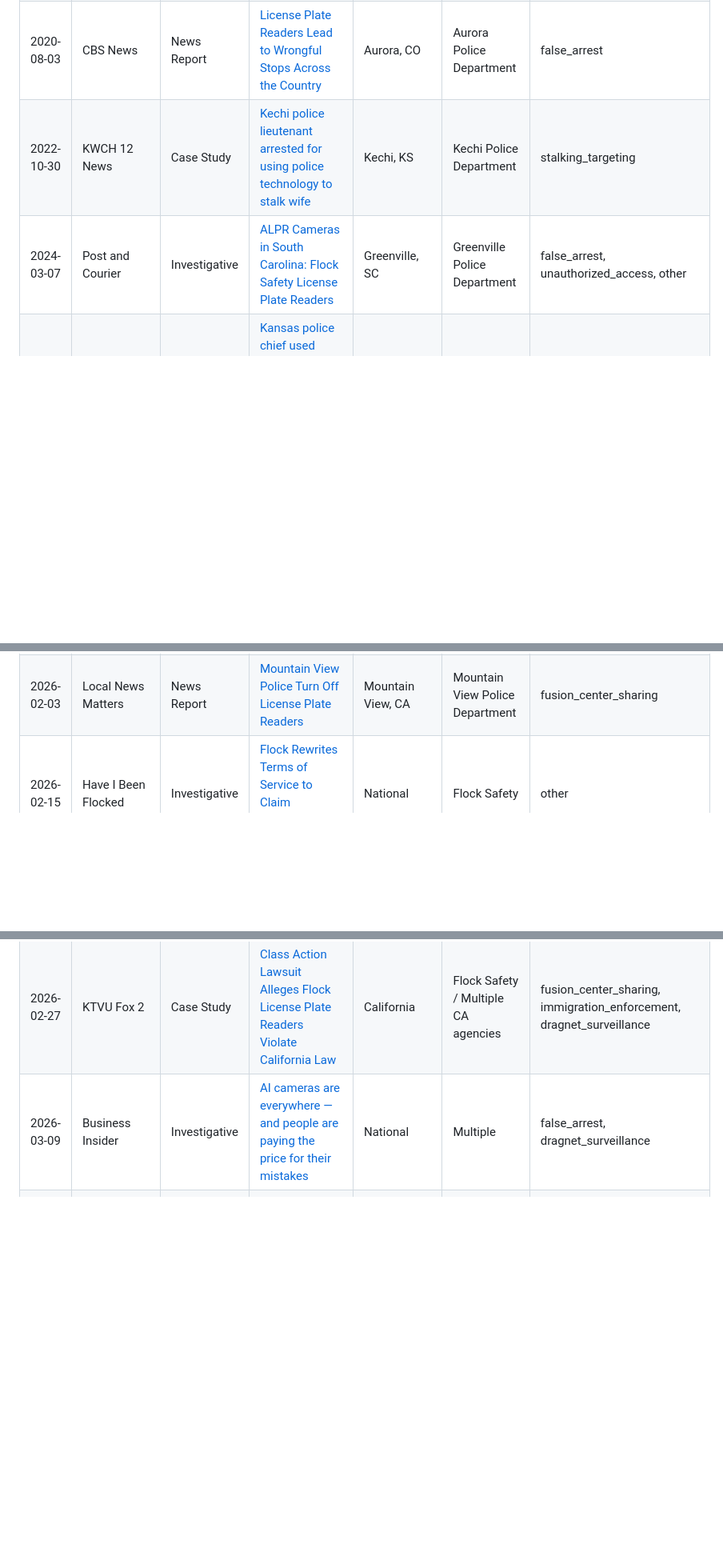
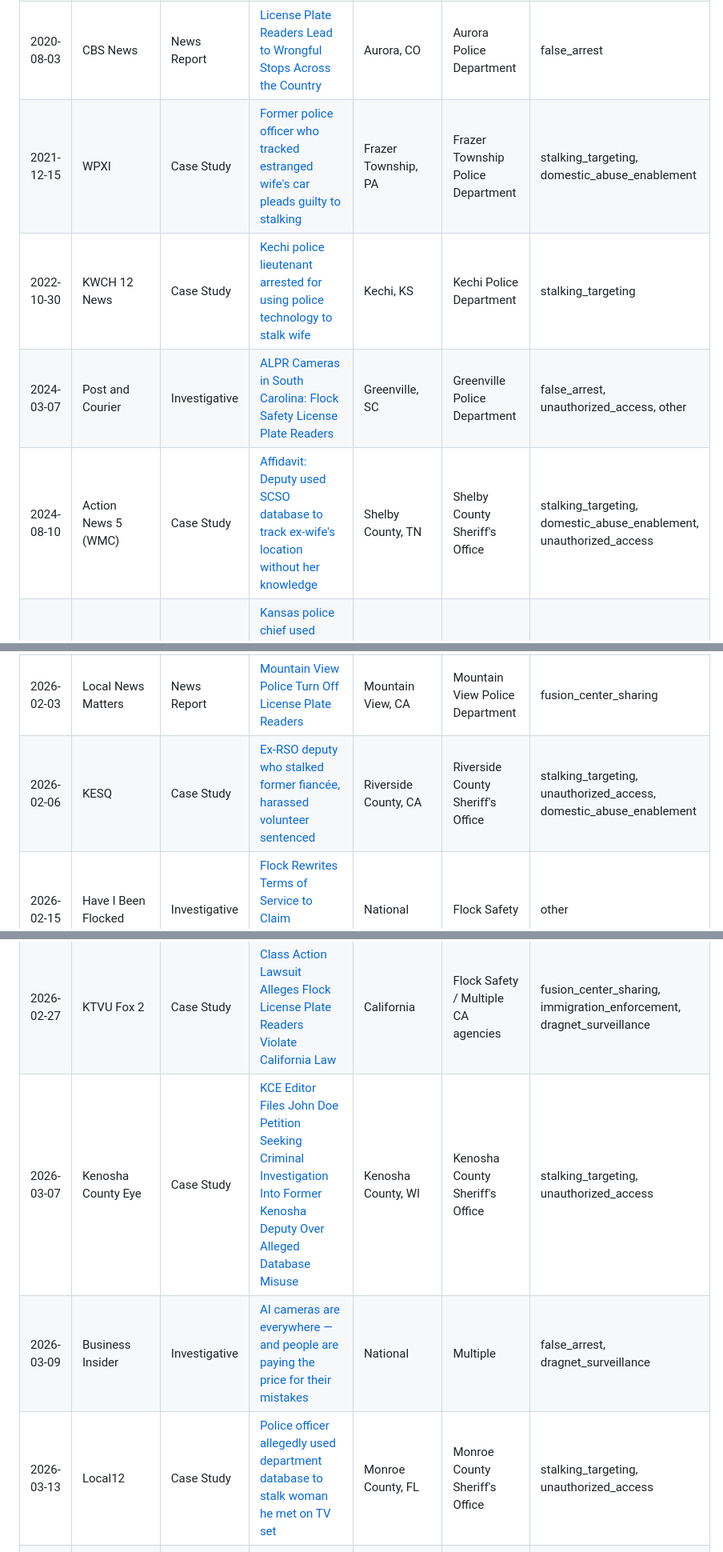
Before and after one commit to kansas-watch/alpr-abuse-library, a Markdown page: README.md, 3 parts joined by grey strips. Shown at 80% size. GitHub-like rendering; blank space fills up the shorter version.

Commit message:
Add new case studies and articles to README

```diff
--- a/README.md
+++ b/README.md
@@ -25,8 +25,10 @@ Browse the full index: [`library.json`](./library.json) | [Formatted table below
 | 2019-05-22 | Post and Courier | News Report | [SC Lawmaker Wants Restrictions on Police Using Automatic License Plate Readers](https://www.postandcourier.com/news/sc-lawmaker-wants-restrictions-on-police-using-automatic-license-plate/article_4c143334-7c8f-11e9-bfad-fb9ab937f2b6.html) | South Carolina | Multiple SC agencies | domestic_abuse_enablement |
 | 2020-02-01 | California State Auditor | Investigative | [California State Auditor Report on ALPR — LAPD](https://information.auditor.ca.gov/reports/2019-118/summary.html) | Los Angeles, CA | Los Angeles Police Department | dragnet_surveillance |
 | 2020-08-03 | CBS News | News Report | [License Plate Readers Lead to Wrongful Stops Across the Country](https://www.cbsnews.com/news/license-plate-readers-alpr-mistakes/) | Aurora, CO | Aurora Police Department | false_arrest |
+| 2021-12-15 | WPXI | Case Study | [Former police officer who tracked estranged wife's car pleads guilty to stalking](https://www.wpxi.com/news/top-stories/former-police-officer-who-tracked-estranged-wifes-car-pleads-guilty-stalking/T2NEW6QU4BB2TGGZX36WD5VS6I/) | Frazer Township, PA | Frazer Township Police Department | stalking_targeting, domestic_abuse_enablement |
 | 2022-10-30 | KWCH 12 News | Case Study | [Kechi police lieutenant arrested for using police technology to stalk wife](https://www.kwch.com/2022/10/31/kechi-police-lieutenant-arrested-using-police-technology-stalk-wife/) | Kechi, KS | Kechi Police Department | stalking_targeting |
 | 2024-03-07 | Post and Courier | Investigative | [ALPR Cameras in South Carolina: Flock Safety License Plate Readers](https://www.postandcourier.com/news/alpr-cameras-south-carolina-flock-safety-license-plate-readers/article_787a262a-dbd2-11ee-a901-634acead588b.html) | Greenville, SC | Greenville Police Department | false_arrest, unauthorized_access, other |
+| 2024-08-10 | Action News 5 (WMC) | Case Study | [Affidavit: Deputy used SCSO database to track ex-wife's location without her knowledge](https://www.actionnews5.com/2024/08/10/affidavit-deputy-used-scso-database-track-ex-wifes-location-without-her-knowledge/) | Shelby County, TN | Shelby County Sheriff's Office | stalking_targeting, domestic_abuse_enablement, unauthorized_access |
 | 2024-08-17 | The Wichita Eagle | Case Study | [Kansas police chief used Flock license plate cameras 164 times to track ex-girlfriend](https://www.yahoo.com/news/kansas-police-chief-used-flock-093300946.html) | Sedgwick, KS | Sedgwick Police Department | stalking_targeting |
 | 2025-01-15 | Have I Been Flocked | Case Study | [Georgia Police Chief Arrested for ALPR Stalking](https://haveibeenflocked.com/news/ga-misuse) | Braselton, GA | Braselton Police Department | stalking_targeting |
 | 2025-01-15 | Institute for Justice | Case Study | [Norfolk ALPR Mass Surveillance — IJ Case](https://ij.org/case/norfolk-alpr/) | Norfolk, VA | Norfolk Police Department | dragnet_surveillance |
@@ -60,13 +63,16 @@ Browse the full index: [`library.json`](./library.json) | [Formatted table below
 | 2026-02-02 | KCUR | Case Study | [Lenexa Police Investigated Op-Ed Writer Who Criticized ICE Response](https://www.kcur.org/politics-elections-and-government/2026-02-02/lenexa-police-investigated-column-writer-critical-failure-warn-ice-raid-councilwoman-investigation) | Lenexa, KS | Lenexa Police Department | protest_tracking, stalking_targeting |
 | 2026-02-03 | ACLU | Opinion / Analysis | [Kansas Town Uses License Plate Readers to Go After Man Who Wrote Op-Ed](https://www.aclu.org/news/privacy-technology/alpr-against-op-ed-writer) | Lenexa, KS | Lenexa Police Department | protest_tracking, stalking_targeting, unauthorized_access |
 | 2026-02-03 | Local News Matters | News Report | [Mountain View Police Turn Off License Plate Readers](https://localnewsmatters.org/2026/02/03/mountain-view-police-turn-off-license-plate-readers-flock-safety/) | Mountain View, CA | Mountain View Police Department | fusion_center_sharing |
+| 2026-02-06 | KESQ | Case Study | [Ex-RSO deputy who stalked former fiancée, harassed volunteer sentenced](https://kesq.com/news/crime/2026/02/06/ex-rso-deputy-who-stalked-former-fiancee-harassed-volunteer-sentenced/) | Riverside County, CA | Riverside County Sheriff's Office | stalking_targeting, unauthorized_access, domestic_abuse_enablement |
 | 2026-02-15 | Have I Been Flocked | Investigative | [Flock Rewrites Terms of Service to Claim Perpetual Data Rights](https://haveibeenflocked.com/news/terms-feb2026) | National | Flock Safety | other |
 | 2026-02-15 | The 74 | Investigative | [ICE Taps Into School Security Cameras to Aid Trump's Immigration Crackdown](https://www.the74million.org/article/ice-taps-into-school-security-cameras-to-aid-trumps-immigration-crackdown-74-investigation-finds/) | National | ICE / Multiple school districts | immigration_enforcement |
 | 2026-02-23 | International Business Times | News Report | [ICE Can Reportedly Access Flock Surveillance Cameras — Now Americans Are Destroying Them](https://www.ibtimes.co.uk/flock-surveillance-cameras-backlash-1780945) | National | ICE | immigration_enforcement, dragnet_surveillance |
 | 2026-02-26 | Wisconsin Law Journal | Case Study | [Milwaukee Officer Charged in Flock Camera Misuse](https://wislawjournal.com/2026/02/26/milwaukee-officer-charged-in-flock-camera-misuse/) | Milwaukee, WI | Milwaukee Police Department | stalking_targeting |
 | 2026-02-26 | Woodburn Independent | Case Study | [Border Patrol, DHS Accessed Woodburn Flock Camera Data, City Audit Shows](https://woodburnindependent.com/2026/02/26/border-patrol-dhs-accessed-woodburn-flock-camera-data-city-audit-shows/) | Woodburn, OR | U.S. Border Patrol / DHS / Woodburn Police Department | fusion_center_sharing, immigration_enforcement |
 | 2026-02-27 | KTVU Fox 2 | Case Study | [Class Action Lawsuit Alleges Flock License Plate Readers Violate California Law](https://www.ktvu.com/news/class-action-lawsuit-alleges-flock-license-plate-readers-violate-ca-law-privacy-residents) | California | Flock Safety / Multiple CA agencies | fusion_center_sharing, immigration_enforcement, dragnet_surveillance |
+| 2026-03-07 | Kenosha County Eye | Case Study | [KCE Editor Files John Doe Petition Seeking Criminal Investigation Into Former Kenosha Deputy Over Alleged Database Misuse](https://kenoshacountyeye.com/2026/03/06/kce-editor-files-john-doe-petition-seeking-criminal-investigation-into-former-kenosha-deputy-over-alleged-database-misuse/) | Kenosha County, WI | Kenosha County Sheriff's Office | stalking_targeting, unauthorized_access |
 | 2026-03-09 | Business Insider | Investigative | [AI cameras are everywhere — and people are paying the price for their mistakes](https://www.yahoo.com/news/articles/7-5-billion-cop-tech-090701190.html) | National | Multiple | false_arrest, dragnet_surveillance |
+| 2026-03-13 | Local12 | Case Study | [Police officer allegedly used department database to stalk woman he met on TV set](https://local12.com/news/nation-world/police-officer-stalking-woman-tv-set-database-license-plate-reader-cop-department-bad-monkey-roman-cat-call-flirt-flirting-stalked-stalker-stalk-almost-cause-crash-boyfriend-woman-extra-television-show) | Monroe County, FL | Monroe County Sheriff's Office | stalking_targeting, unauthorized_access |
 | 2026-03-25 | Have I Been Flocked | Investigative | [No Permit, No Problem: Riverside County's 500+ Unauthorized Surveillance Cameras](https://haveibeenflocked.com/news/riverside-permits) | Riverside County, CA | Riverside County Sheriff's Department / Flock Safety | other |
 | 2026-03-30 | Rough Draft Atlanta | News Report | [Dunwoody City Council faces public backlash over Flock camera data sharing practices](https://roughdraftatlanta.com/2026/03/30/flock-data-sharing-concerns/) | Dunwoody, GA | Dunwoody Police Department | fusion_center_sharing, dragnet_surveillance |
 | 2026-04-01 | WIBW | Case Study | [KBI: Ex-detective misused police resources to track spouse; child sex abuse material found](https://www.wibw.com/2026/04/01/kbi-ex-detective-misused-police-resources-track-spouse-child-sex-abuse-material-found/) | Bonner Springs, KS | Bonner Springs Police Department | stalking_targeting, domestic_abuse_enablement, unauthorized_access |
```
Also changed, not shown: other parts of README.md (+2 -0 lines).
